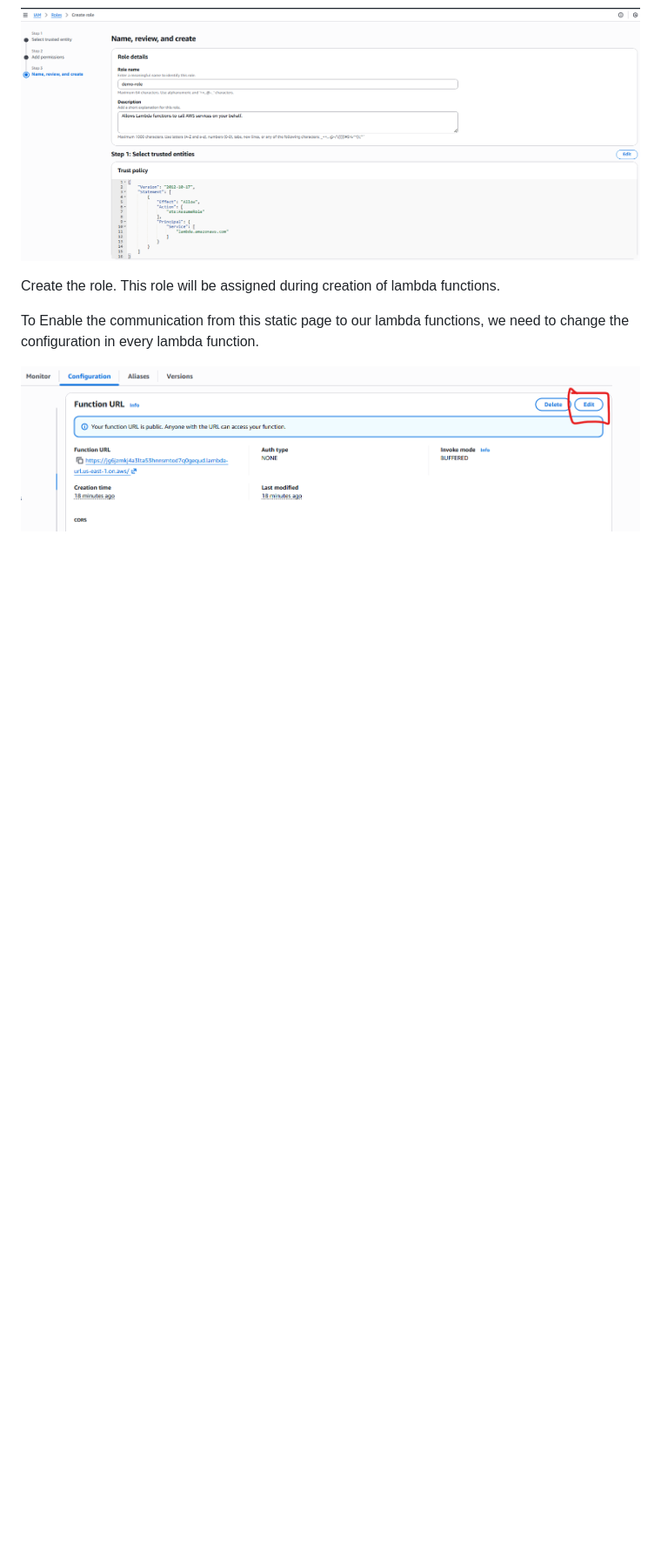
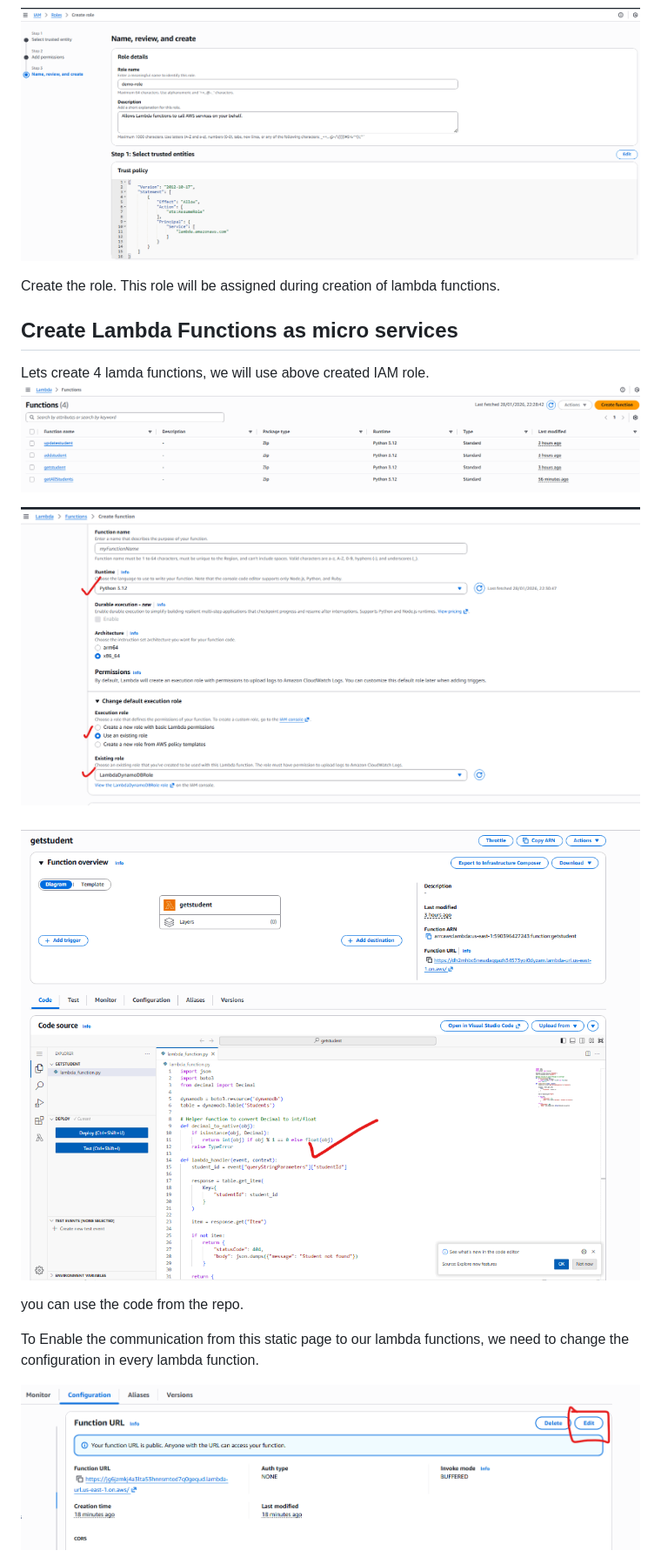
Before and after one commit to vikasshuklatrainer/DynamodbCRUD-Microservices, a Markdown page: README.md, the part around the change. Shown: that part at 87% size. GitHub-like rendering; pictures changed too: images/4-lambda-functions.png (added), images/lambda-creations.png (added), images/lambda.png (added); blank space fills up the shorter version.

```diff
--- a/README.md
+++ b/README.md
@@ -38,6 +38,18 @@ Leave defaults → Create table
 
 Create the role. This role will be assigned during creation of lambda functions.
 
+## Create Lambda Functions as micro services
+
+Lets create 4 lamda functions, we will use above created IAM role.
+![4 Lambda Functions](./images/4-lambda-functions.png)
+
+![Lambda Creations](./images/lambda-creations.png)
+
+![lambda](./images/lambda.png)
+
+you can use the code from the repo.
+
+
 To Enable the communication from this static page to our lambda functions, we need to change the configuration in every lambda function.
 
 ![Edit Configuration](./images/edit-configuration.png)
```
